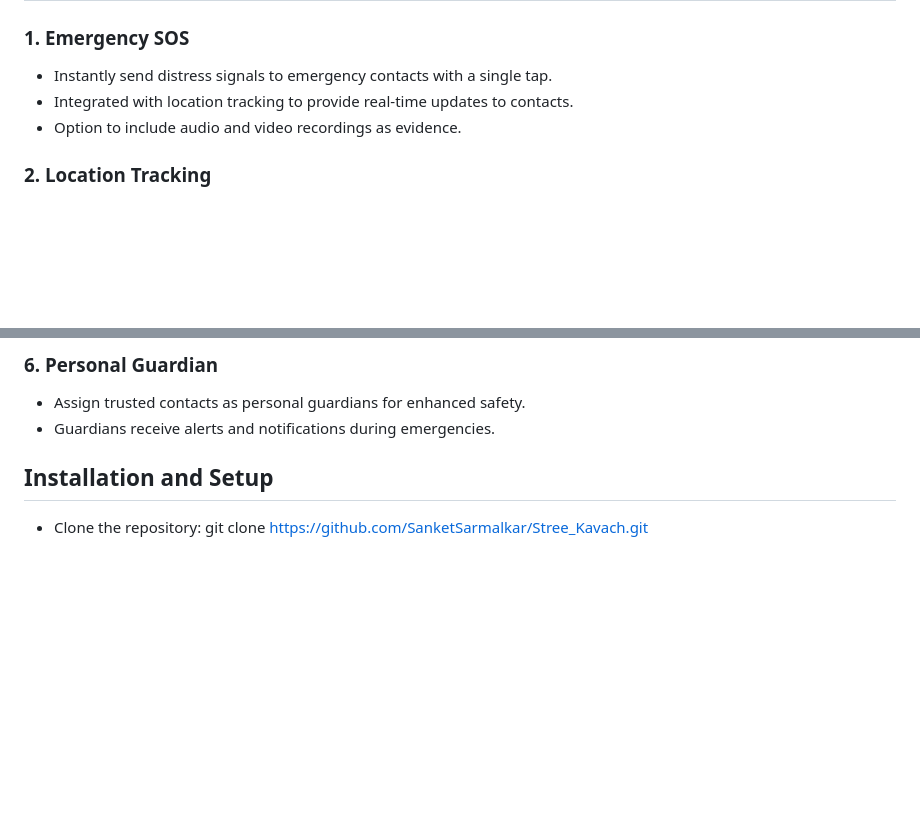
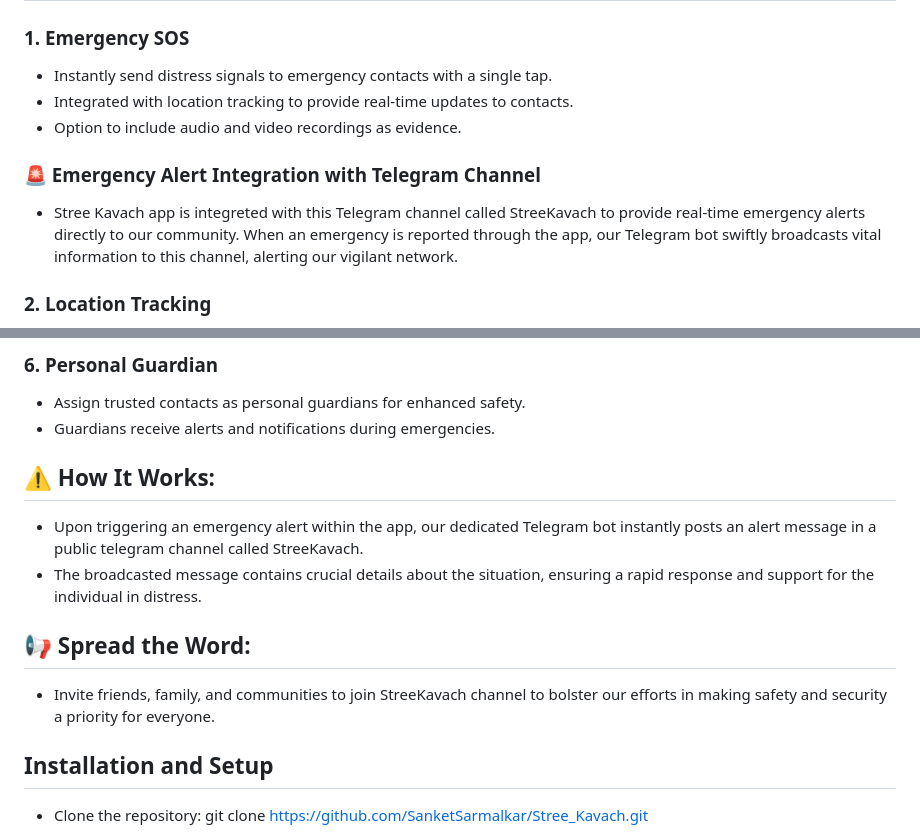
Before and after one commit to SanketSarmalkar/Stree_Kavach, a Markdown page: README.md, 2 parts joined by grey strips. Drawn GitHub-style; blank space fills up the shorter version.

Commit message:
feat/readme_update05

```diff
--- a/README.md
+++ b/README.md
@@ -26,6 +26,10 @@ Stree Kavach is a powerful Flutter app designed to empower and ensure the safety
 - Integrated with location tracking to provide real-time updates to contacts.
 - Option to include audio and video recordings as evidence.
 
+### 🚨 Emergency Alert Integration with Telegram Channel
+
+- Stree Kavach app is integreted with this Telegram channel called StreeKavach to provide real-time emergency alerts directly to our community. When an emergency is reported through the app, our Telegram bot swiftly broadcasts vital information to this channel, alerting our vigilant network.
+
 ### 2. Location Tracking
 - Continuously track the user's location and share it with trusted contacts.
 - Allow contacts to view the user's location in real-time on a map.
@@ -45,6 +49,13 @@ Stree Kavach is a powerful Flutter app designed to empower and ensure the safety
 ### 6. Personal Guardian
 - Assign trusted contacts as personal guardians for enhanced safety.
 - Guardians receive alerts and notifications during emergencies.
+
+## ⚠️ How It Works:
+- Upon triggering an emergency alert within the app, our dedicated Telegram bot instantly posts an alert message in a public telegram channel called <a link='https://t.me/stree_kavach_alerts'>StreeKavach</a>.
+- The broadcasted message contains crucial details about the situation, ensuring a rapid response and support for the individual in distress.
+
+## 📢 Spread the Word:
+- Invite friends, family, and communities to join <a link='https://t.me/stree_kavach_alerts'>StreeKavach</a> channel to bolster our efforts in making safety and security a priority for everyone.
 
 ## Installation and Setup
 
```
